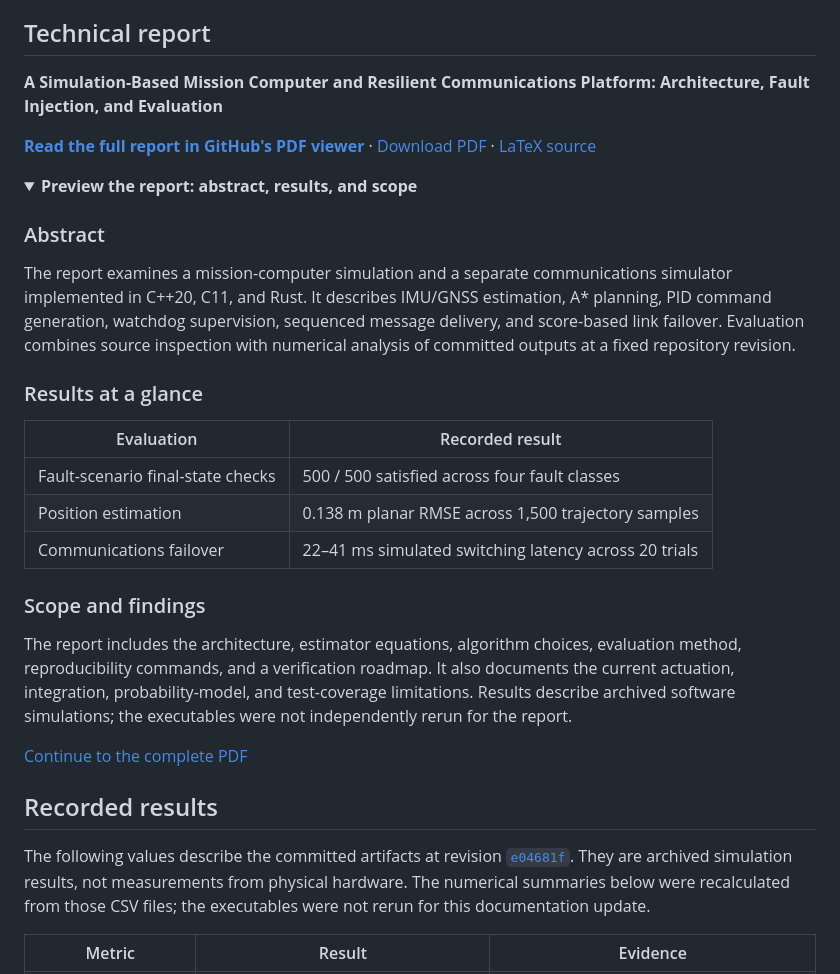
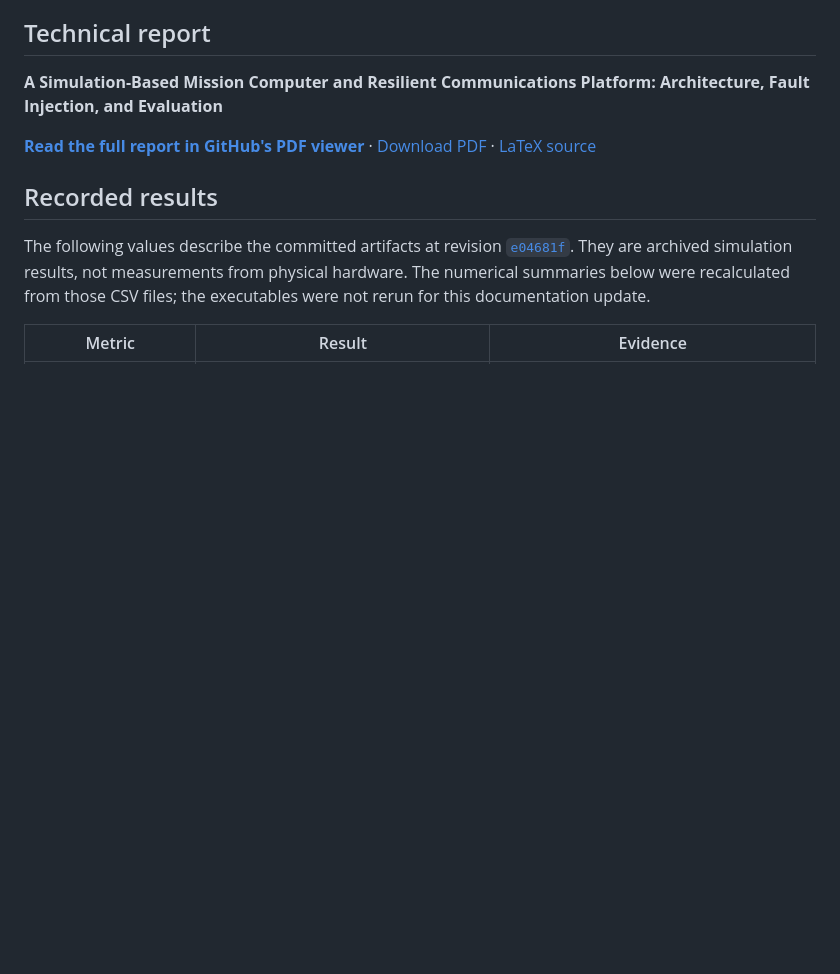
Before and after one commit to tyreefranklinjr/Mission-Computer--Communications-Platform, a Markdown page: README.md, the part around the change. GitHub-like rendering; folded sections open; blank space fills up the shorter version.

Commit message:
docs: remove expandable report preview and retain report links

```diff
--- a/README.md
+++ b/README.md
@@ -11,29 +11,6 @@ A software simulation of mission computing and resilient communications, impleme
 **A Simulation-Based Mission Computer and Resilient Communications Platform: Architecture, Fault Injection, and Evaluation**
 
 **[Read the full report in GitHub's PDF viewer](docs/comms-technical-paper.pdf)** · [Download PDF](docs/comms-technical-paper.pdf?raw=true) · [LaTeX source](docs/comms-technical-paper.tex)
-
-<details>
-<summary><strong>Preview the report: abstract, results, and scope</strong></summary>
-
-### Abstract
-
-The report examines a mission-computer simulation and a separate communications simulator implemented in C++20, C11, and Rust. It describes IMU/GNSS estimation, A* planning, PID command generation, watchdog supervision, sequenced message delivery, and score-based link failover. Evaluation combines source inspection with numerical analysis of committed outputs at a fixed repository revision.
-
-### Results at a glance
-
-| Evaluation | Recorded result |
-|---|---|
-| Fault-scenario final-state checks | 500 / 500 satisfied across four fault classes |
-| Position estimation | 0.138 m planar RMSE across 1,500 trajectory samples |
-| Communications failover | 22–41 ms simulated switching latency across 20 trials |
-
-### Scope and findings
-
-The report includes the architecture, estimator equations, algorithm choices, evaluation method, reproducibility commands, and a verification roadmap. It also documents the current actuation, integration, probability-model, and test-coverage limitations. Results describe archived software simulations; the executables were not independently rerun for the report.
-
-[Continue to the complete PDF](docs/comms-technical-paper.pdf)
-
-</details>
 
 ## Recorded results
 
```
